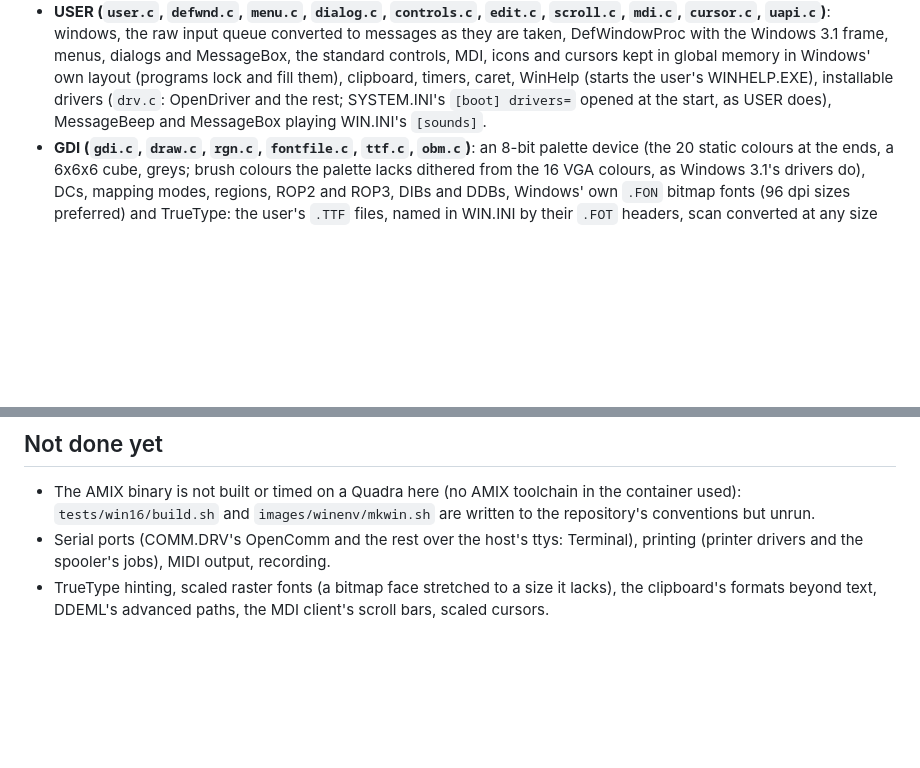
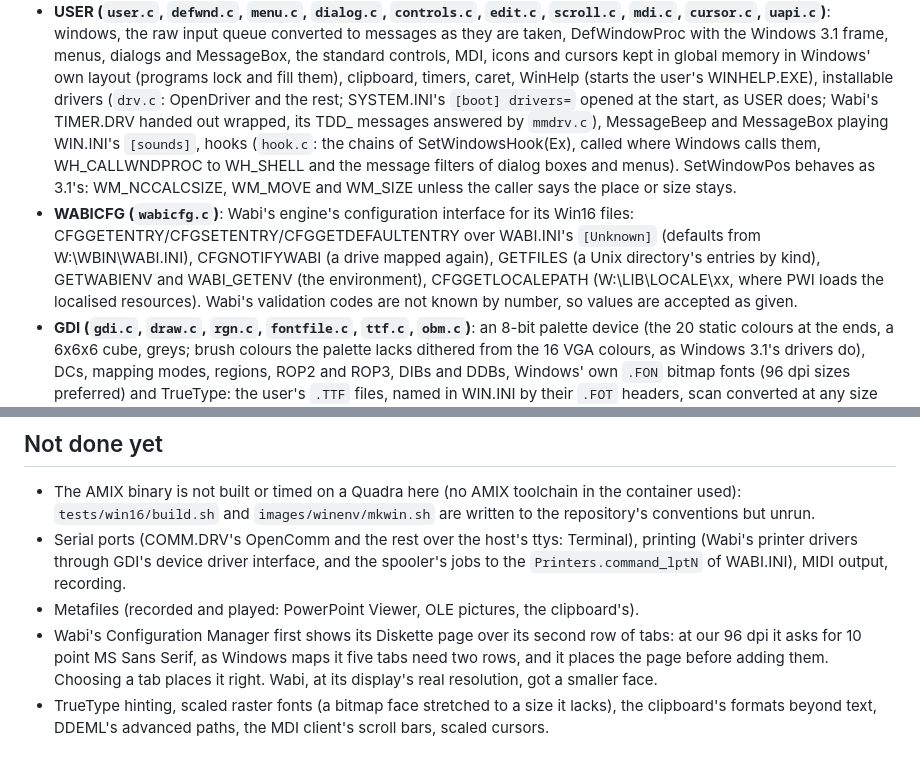
Before and after one commit to kdedon/ashnazag, a Markdown page: docs/win16-design.md, 2 parts joined by grey strips. Rendered like a GitHub page; blank space fills up the shorter version.

```diff
--- a/docs/win16-design.md
+++ b/docs/win16-design.md
@@ -127,7 +158,19 @@ the sound played (Windows' sample formats, as given).
   layout (programs lock and fill them), clipboard, timers, caret, WinHelp
   (starts the user's WINHELP.EXE), installable drivers (`drv.c`: OpenDriver
   and the rest; SYSTEM.INI's `[boot] drivers=` opened at the start, as USER
-  does), MessageBeep and MessageBox playing WIN.INI's `[sounds]`.
+  does; Wabi's TIMER.DRV handed out wrapped, its TDD_ messages answered by
+  `mmdrv.c`), MessageBeep and MessageBox playing WIN.INI's `[sounds]`,
+  hooks (`hook.c`: the chains of SetWindowsHook(Ex), called where Windows
+  calls them, WH_CALLWNDPROC to WH_SHELL and the message filters of dialog
+  boxes and menus). SetWindowPos behaves as 3.1's: WM_NCCALCSIZE, WM_MOVE
+  and WM_SIZE unless the caller says the place or size stays.
+- **WABICFG (`wabicfg.c`)**: Wabi's engine's configuration interface for
+  its Win16 files: CFGGETENTRY/CFGSETENTRY/CFGGETDEFAULTENTRY over WABI.INI's
+  `[Unknown]` (defaults from W:\WBIN\WABI.INI), CFGNOTIFYWABI (a drive mapped
+  again), GETFILES (a Unix directory's entries by kind), GETWABIENV and
+  WABI_GETENV (the environment), CFGGETLOCALEPATH (W:\LIB\LOCALE\xx\, where
+  PWI loads the localised resources). Wabi's validation codes are not known
+  by number, so values are accepted as given.
 - **GDI (`gdi.c`, `draw.c`, `rgn.c`, `fontfile.c`, `ttf.c`, `obm.c`)**: an
   8-bit palette device (the 20 static colours at the ends, a 6x6x6 cube,
   greys; brush colours the palette lacks dithered from the 16 VGA colours,
@@ -210,8 +253,16 @@ driver), Terminal (up to its port settings).
   in the container used): `tests/win16/build.sh` and `images/winenv/mkwin.sh`
   are written to the repository's conventions but unrun.
 - Serial ports (COMM.DRV's OpenComm and the rest over the host's ttys:
-  Terminal), printing (printer drivers and the spooler's jobs), MIDI
-  output, recording.
+  Terminal), printing (Wabi's printer drivers through GDI's device driver
+  interface, and the spooler's jobs to the `Printers.command_lptN` of
+  WABI.INI), MIDI output, recording.
+- Metafiles (recorded and played: PowerPoint Viewer, OLE pictures, the
+  clipboard's).
+- Wabi's Configuration Manager first shows its Diskette page over its
+  second row of tabs: at our 96 dpi it asks for 10 point MS Sans Serif,
+  as Windows maps it five tabs need two rows, and it places the page before
+  adding them. Choosing a tab places it right. Wabi, at its display's real
+  resolution, got a smaller face.
 - TrueType hinting, scaled raster fonts (a bitmap face stretched to a size
   it lacks), the clipboard's formats beyond text, DDEML's advanced paths,
   the MDI client's scroll bars, scaled cursors.
```
Also changed, not shown: other parts of docs/win16-design.md (+45 -14 lines).
